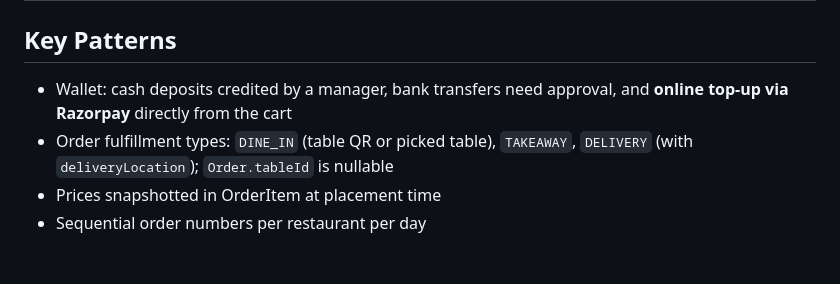
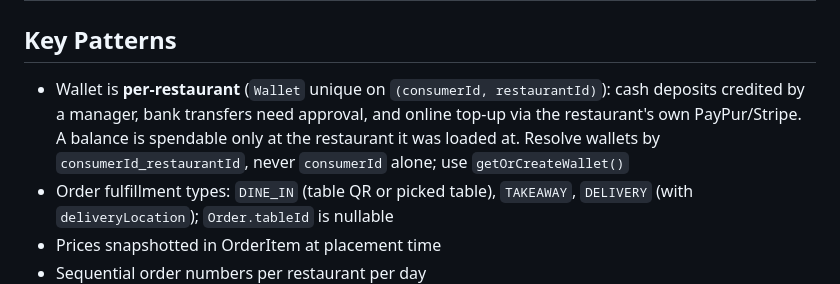
Before and after one commit to parthav15/OrderKaro, a Markdown page: CLAUDE.md, the part around the change. GitHub-like rendering; blank space fills up the shorter version.

Commit message:
docs: note per-restaurant wallet and full Razorpay removal
Co-Authored-By: Claude Opus 4.8 (1M context) <noreply@anthropic.com>

```diff
--- a/CLAUDE.md
+++ b/CLAUDE.md
@@ -67,7 +67,7 @@ pnpm dev          # Next.js on http://localhost:3000 (UI + API together)
 
 ## Key Patterns
 
-- Wallet: cash deposits credited by a manager, bank transfers need approval, and **online top-up via Razorpay** directly from the cart
+- Wallet is **per-restaurant** (`Wallet` unique on `(consumerId, restaurantId)`): cash deposits credited by a manager, bank transfers need approval, and online top-up via the restaurant's own PayPur/Stripe. A balance is spendable only at the restaurant it was loaded at. Resolve wallets by `consumerId_restaurantId`, never `consumerId` alone; use `getOrCreateWallet()`
 - Order fulfillment types: `DINE_IN` (table QR or picked table), `TAKEAWAY`, `DELIVERY` (with `deliveryLocation`); `Order.tableId` is nullable
 - Prices snapshotted in OrderItem at placement time
 - Sequential order numbers per restaurant per day
```
